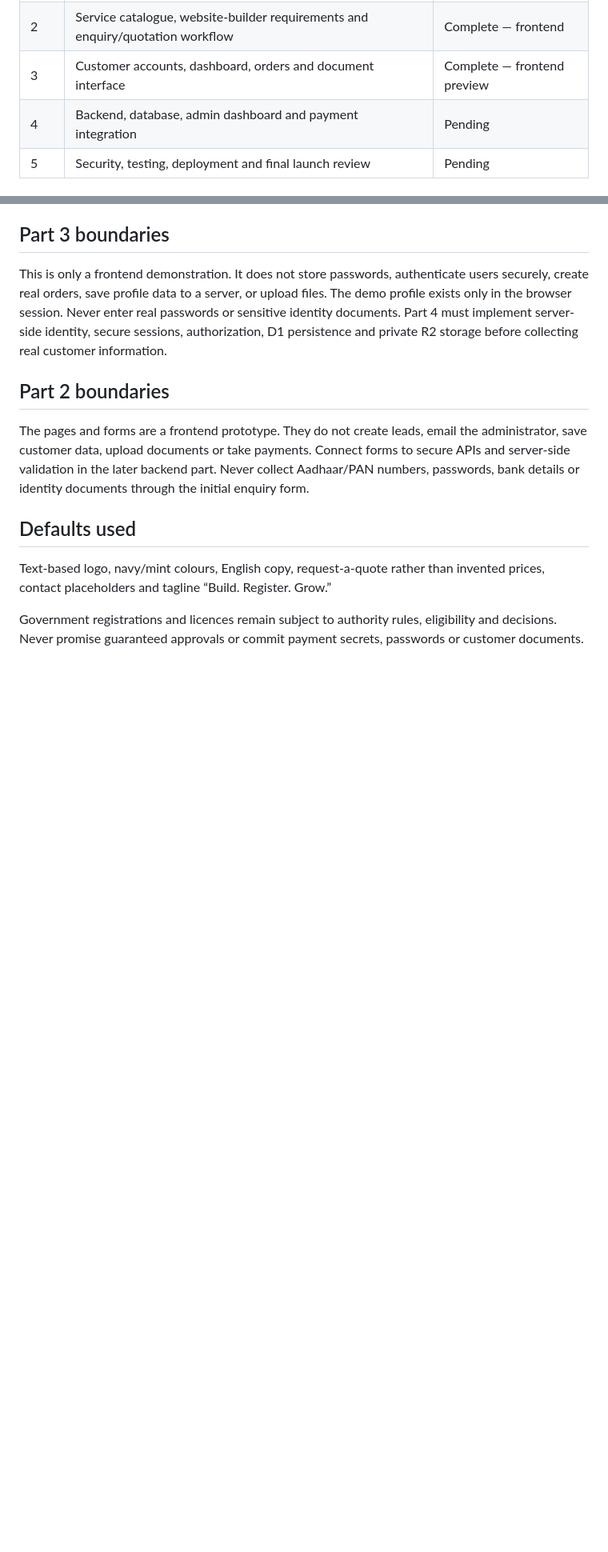
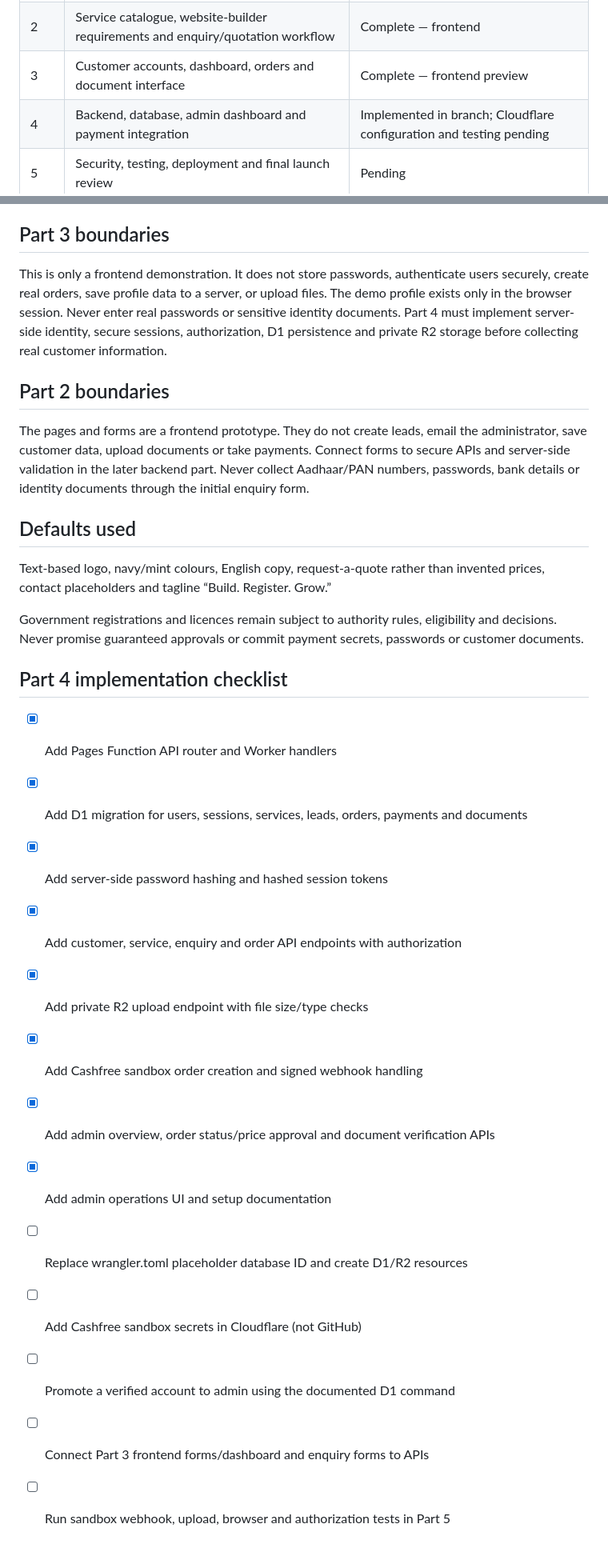
Before and after one commit to arpit-ae/GOAXIS, a Markdown page: PARTS-PLAN.md, 2 parts joined by grey strips. Shown at 80% size. GitHub-like rendering; blank space fills up the shorter version.

Commit message:
docs: update Part 4 build tracker

```diff
--- a/PARTS-PLAN.md
+++ b/PARTS-PLAN.md
@@ -7,7 +7,7 @@ Continue cumulatively from this repository. Do not restart or overwrite complete
 | 1 | Homepage and responsive frontend foundation | Complete |
 | 2 | Service catalogue, website-builder requirements and enquiry/quotation workflow | Complete — frontend |
 | 3 | Customer accounts, dashboard, orders and document interface | Complete — frontend preview |
-| 4 | Backend, database, admin dashboard and payment integration | Pending |
+| 4 | Backend, database, admin dashboard and payment integration | Implemented in branch; Cloudflare configuration and testing pending |
 | 5 | Security, testing, deployment and final launch review | Pending |
 
 ## Part 1 acceptance
@@ -62,3 +62,20 @@ The pages and forms are a frontend prototype. They do not create leads, email th
 Text-based logo, navy/mint colours, English copy, request-a-quote rather than invented prices, contact placeholders and tagline “Build. Register. Grow.”
 
 Government registrations and licences remain subject to authority rules, eligibility and decisions. Never promise guaranteed approvals or commit payment secrets, passwords or customer documents.
+
+
+## Part 4 implementation checklist
+
+- [x] Add Pages Function API router and Worker handlers
+- [x] Add D1 migration for users, sessions, services, leads, orders, payments and documents
+- [x] Add server-side password hashing and hashed session tokens
+- [x] Add customer, service, enquiry and order API endpoints with authorization
+- [x] Add private R2 upload endpoint with file size/type checks
+- [x] Add Cashfree sandbox order creation and signed webhook handling
+- [x] Add admin overview, order status/price approval and document verification APIs
+- [x] Add admin operations UI and setup documentation
+- [ ] Replace wrangler.toml placeholder database ID and create D1/R2 resources
+- [ ] Add Cashfree sandbox secrets in Cloudflare (not GitHub)
+- [ ] Promote a verified account to admin using the documented D1 command
+- [ ] Connect Part 3 frontend forms/dashboard and enquiry forms to APIs
+- [ ] Run sandbox webhook, upload, browser and authorization tests in Part 5
```
